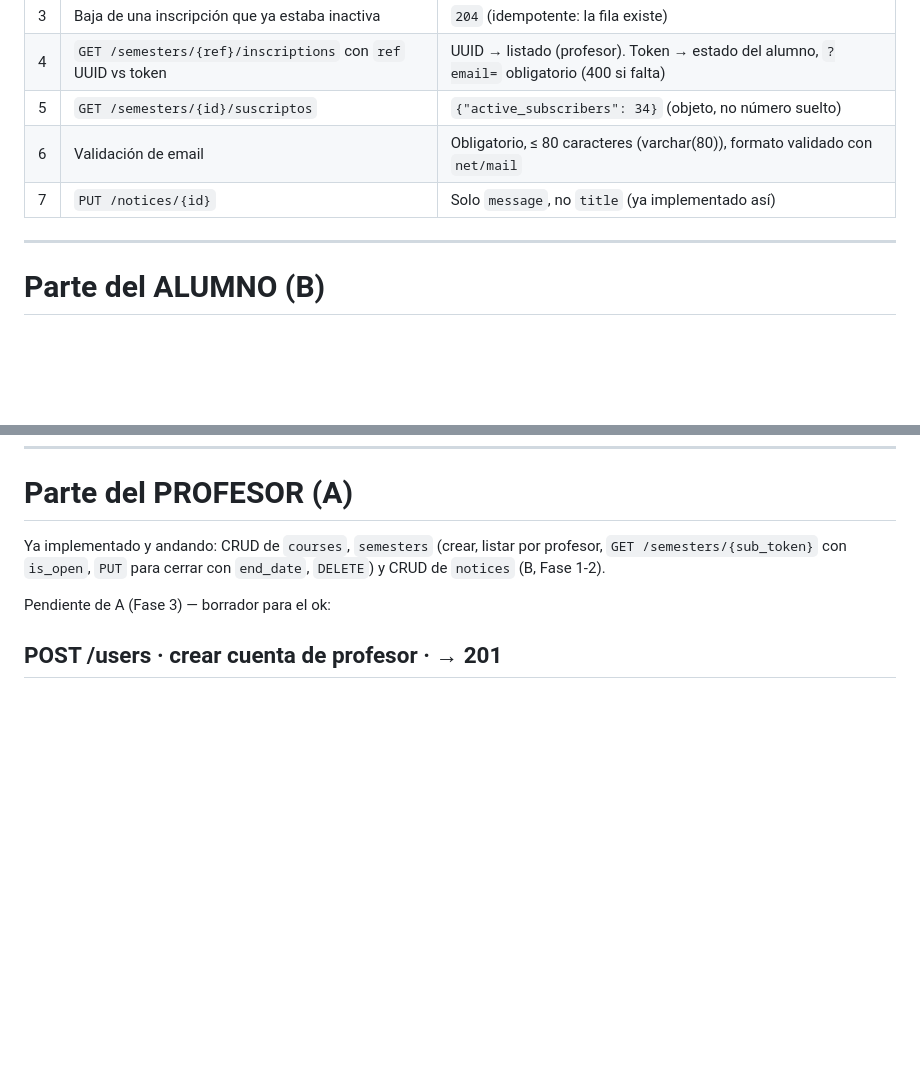
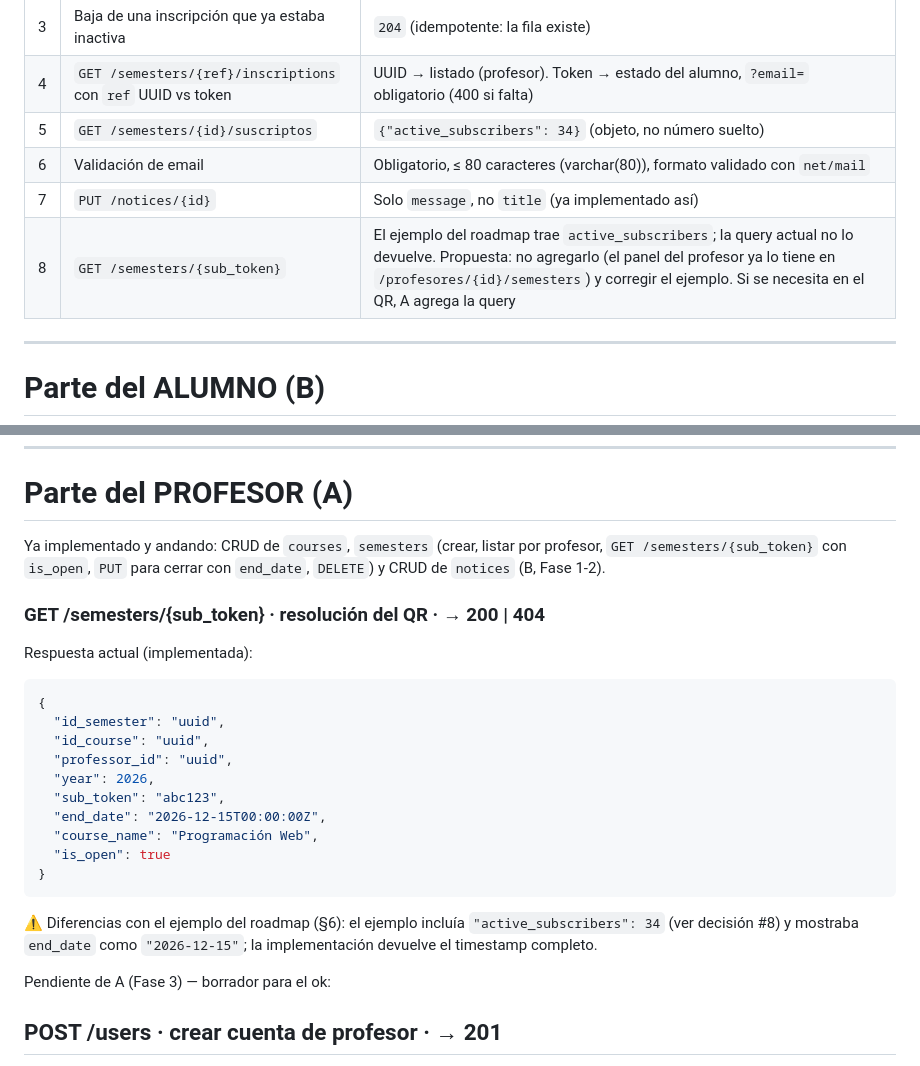
Before and after one commit to rochatomas-ing/Notifyed---Tp-Programacion-Web, a Markdown page: docs/api-contrato.md, 2 parts joined by grey strips. GitHub-like rendering; blank space fills up the shorter version.

Commit message:
docs: completar el contrato con GET /semesters/{sub_token} y la decisión 8

````diff
--- a/docs/api-contrato.md
+++ b/docs/api-contrato.md
@@ -28,6 +28,7 @@ código. Las decisiones marcadas ⚠️ son propuestas y necesitan el ok de los
 | 5 | `GET /semesters/{id}/suscriptos` | `{"active_subscribers": 34}` (objeto, no número suelto) |
 | 6 | Validación de email | Obligatorio, ≤ 80 caracteres (varchar(80)), formato validado con `net/mail` |
 | 7 | `PUT /notices/{id}` | Solo `message`, no `title` (ya implementado así) |
+| 8 | `GET /semesters/{sub_token}` | El ejemplo del roadmap trae `active_subscribers`; la query actual no lo devuelve. Propuesta: no agregarlo (el panel del profesor ya lo tiene en `/profesores/{id}/semesters`) y corregir el ejemplo. Si se necesita en el QR, A agrega la query |
 
 ---
 
@@ -163,6 +164,27 @@ Ya implementado y andando: CRUD de `courses`, `semesters` (crear, listar por
 profesor, `GET /semesters/{sub_token}` con `is_open`, `PUT` para cerrar con
 `end_date`, `DELETE`) y CRUD de `notices` (B, Fase 1-2).
 
+### GET /semesters/{sub_token} · resolución del QR · → 200 | 404
+
+Respuesta actual (implementada):
+
+```json
+{
+  "id_semester": "uuid",
+  "id_course": "uuid",
+  "professor_id": "uuid",
+  "year": 2026,
+  "sub_token": "abc123",
+  "end_date": "2026-12-15T00:00:00Z",
+  "course_name": "Programación Web",
+  "is_open": true
+}
+```
+
+⚠️ Diferencias con el ejemplo del roadmap (§6): el ejemplo incluía
+`"active_subscribers": 34` (ver decisión #8) y mostraba `end_date` como
+`"2026-12-15"`; la implementación devuelve el timestamp completo.
+
 Pendiente de A (Fase 3) — borrador para el ok:
 
 ## POST /users · crear cuenta de profesor · → 201
````
